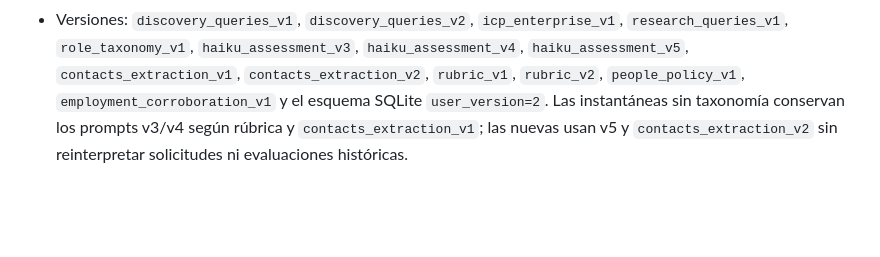
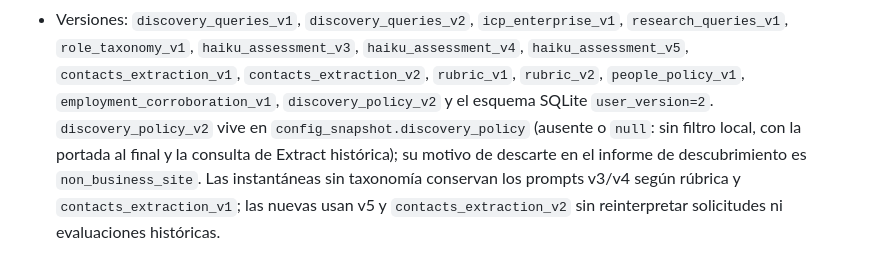
Before and after one commit to ThomasSerna/veryfi-prospecting, a Markdown page: docs/persistence.md, the part around the change. Rendered like a GitHub page; blank space fills up the shorter version.

```diff
--- a/docs/persistence.md
+++ b/docs/persistence.md
@@ -187,7 +187,10 @@ y las instantáneas de las pruebas del pipeline los fijan:
   `research_queries_v1`, `role_taxonomy_v1`, `haiku_assessment_v3`,
   `haiku_assessment_v4`, `haiku_assessment_v5`, `contacts_extraction_v1`,
   `contacts_extraction_v2`, `rubric_v1`, `rubric_v2`, `people_policy_v1`,
-  `employment_corroboration_v1` y el esquema SQLite `user_version=2`.
+  `employment_corroboration_v1`, `discovery_policy_v2` y el esquema SQLite `user_version=2`.
+  `discovery_policy_v2` vive en `config_snapshot.discovery_policy` (ausente o `null`: sin filtro
+  local, con la portada al final y la consulta de Extract histórica); su motivo de descarte en el
+  informe de descubrimiento es `non_business_site`.
   Las instantáneas sin taxonomía conservan los prompts v3/v4 según rúbrica y
   `contacts_extraction_v1`; las nuevas usan v5 y `contacts_extraction_v2` sin
   reinterpretar solicitudes ni evaluaciones históricas.
```
Also changed, not shown: docs/discovery.md (+21 -0 lines).
